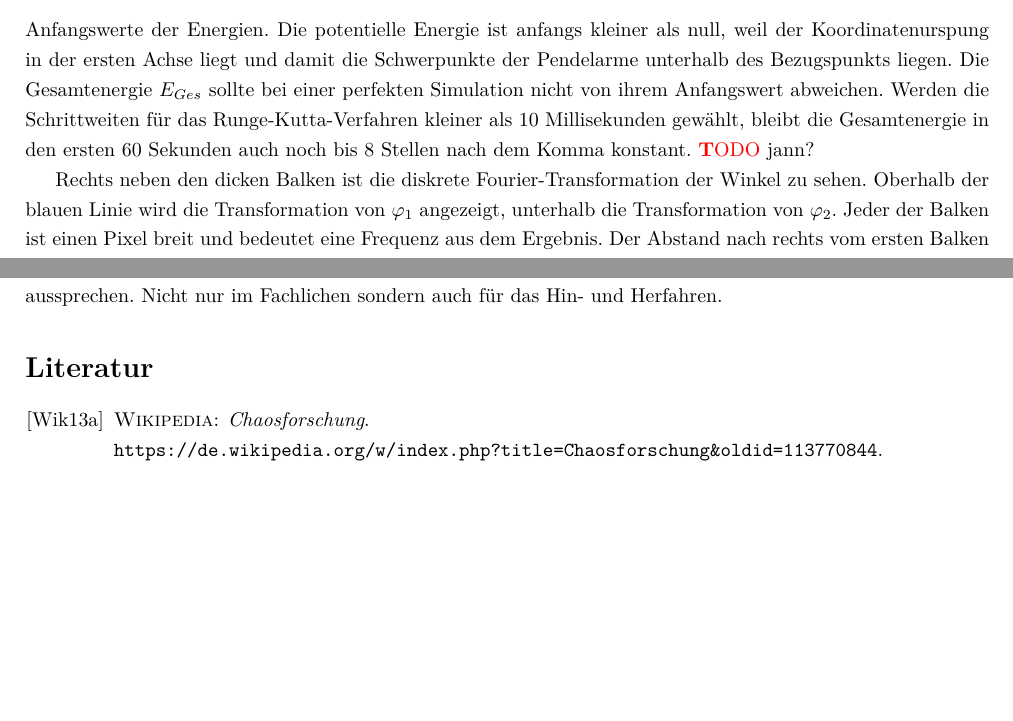
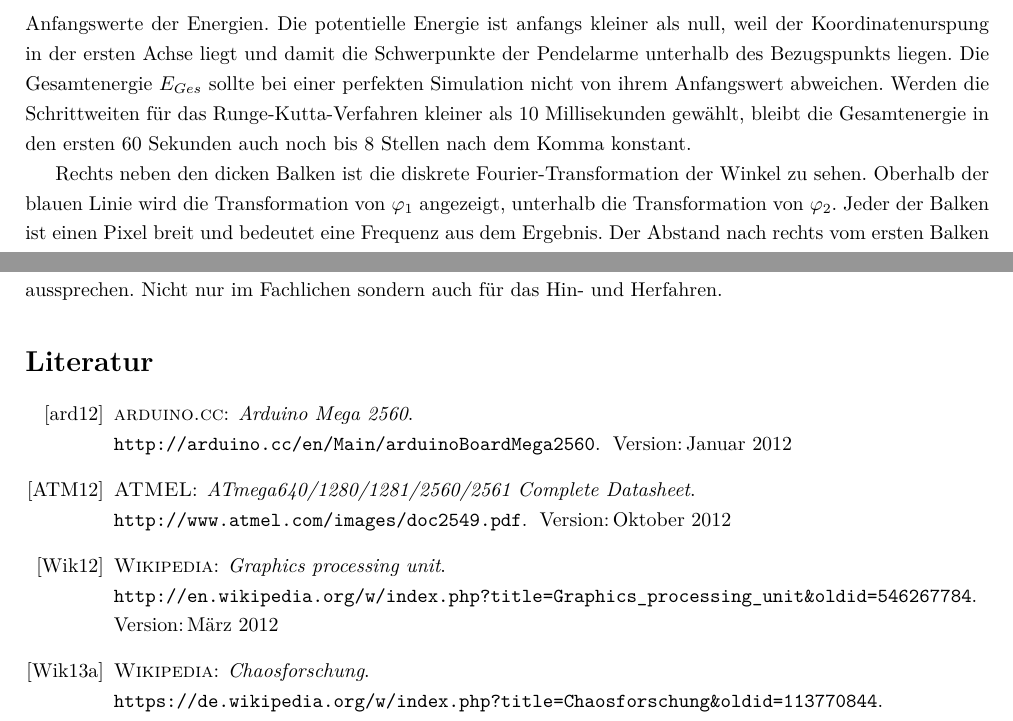
Before and after one commit to tychon/chaospendel-doc, a LaTeX paper (doc-ger/Dokumentation.tex, which reads doc-ger/Dokumentation.bib, doc-ger/Simulation.tex): two parts of pages 7 and 19 of 19, joined at a grey line, cut so that both start at the same text, the shorter picture padded with empty space. Compiled offline with pdfLaTeX.

Commit message:
quellenverweise rein, TODO jann raus. meh, es ist wieder zu lang :(

```diff
--- a/doc-ger/Dokumentation.bib
+++ b/doc-ger/Dokumentation.bib
@@ -30,3 +30,10 @@
   year = {2013},
   url = {\newline\small http://de.wikipedia.org/w/index.php?title=Klassisches\_Runge-Kutta-Verfahren\&oldid=96664097}
 }
+
+@misc{atmegadatasheet
+, author = {ATMEL}
+, title = {ATmega640/1280/1281/2560/2561 Complete Datasheet}
+, month = oct
+, year = {2012}
+, url = {\newline http://www.atmel.com/images/doc2549.pdf}
@@ -32,0 +45,12 @@
+, month = jan
+, year = {2012}
+, url = {\newline http://arduino.cc/en/Main/arduinoBoardMega2560}
+}
+
+@misc{gpuwiki
+, author = {Wikipedia}
+, title = {Graphics processing unit}
+, month = mar
+, year = {2012}
+, url = {\newline http://en.wikipedia.org/w/index.php?title=Graphics\_processing\_unit\&oldid=546267784}
+}
--- a/doc-ger/Simulation.tex
+++ b/doc-ger/Simulation.tex
@@ -156,7 +156,7 @@ Die dicken grünen Balken rechts daneben zeigen auf einer für alle dicken Balke
 Der blaue Stricht zeigt die Nulllinie an, die roten Striche die Anfangswerte der Energien.
 Die potentielle Energie ist anfangs kleiner als null, weil der Koordinatenurspung in der ersten Achse liegt und damit die Schwerpunkte der Pendelarme unterhalb des Bezugspunkts liegen.
 Die Gesamtenergie $E_{Ges}$ sollte bei einer perfekten Simulation nicht von ihrem Anfangswert abweichen.
-Werden die Schrittweiten für das Runge"=Kutta"=Verfahren kleiner als 10 Millisekunden gewählt, bleibt die Gesamtenergie in den ersten 60 Sekunden auch noch bis 8 Stellen nach dem Komma konstant. \TODO jann?
+Werden die Schrittweiten für das Runge"=Kutta"=Verfahren kleiner als 10 Millisekunden gewählt, bleibt die Gesamtenergie in den ersten 60 Sekunden auch noch bis 8 Stellen nach dem Komma konstant.
 
 Rechts neben den dicken Balken ist die diskrete Fourier"=Transformation der Winkel zu sehen.
 Oberhalb der blauen Linie wird die Transformation von $\phi_1$ angezeigt, unterhalb die Transformation von $\phi_2$.
```
Also changed, not shown: doc-ger/Modell.tex (+2 -2 lines), doc-ger/Dokumentation.bib (5 more changed lines), doc-ger/Simulation.tex (2 more changed lines).
